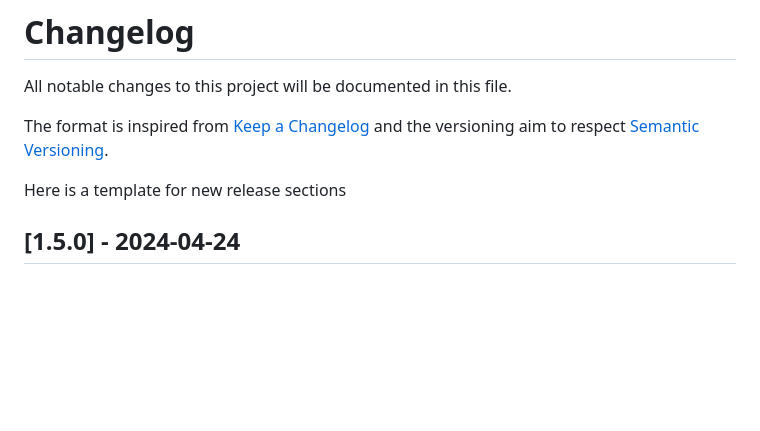
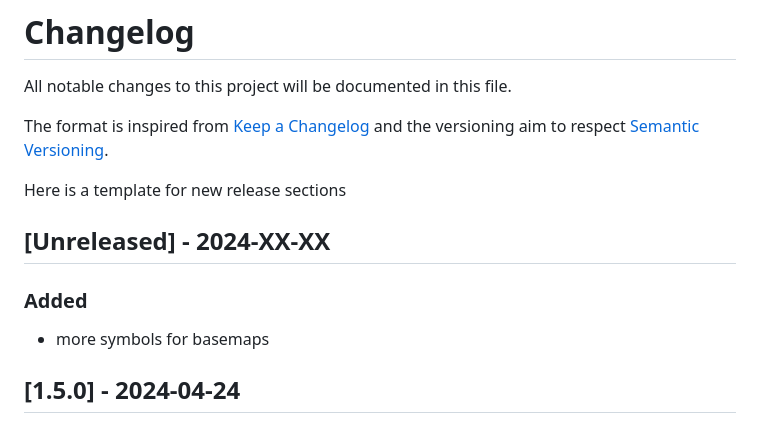
Before and after one commit to rl-institut/django-mapengine, a Markdown page: CHANGELOG.md, the part around the change. Drawn GitHub-style; blank space fills up the shorter version.

Commit message:
Update changelog

```diff
--- a/CHANGELOG.md
+++ b/CHANGELOG.md
@@ -5,6 +5,10 @@ The format is inspired from [Keep a Changelog](http://keepachangelog.com/en/1.0.
 and the versioning aim to respect [Semantic Versioning](http://semver.org/spec/v2.0.0.html).
 
 Here is a template for new release sections
+
+## [Unreleased] - 2024-XX-XX
+### Added
+- more symbols for basemaps
 
 ## [1.5.0] - 2024-04-24
 ### Added
```
